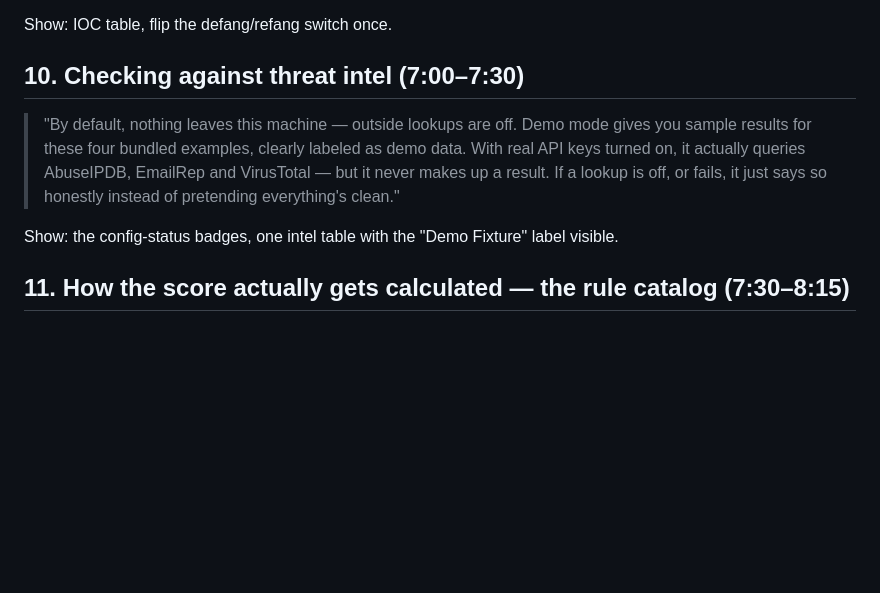
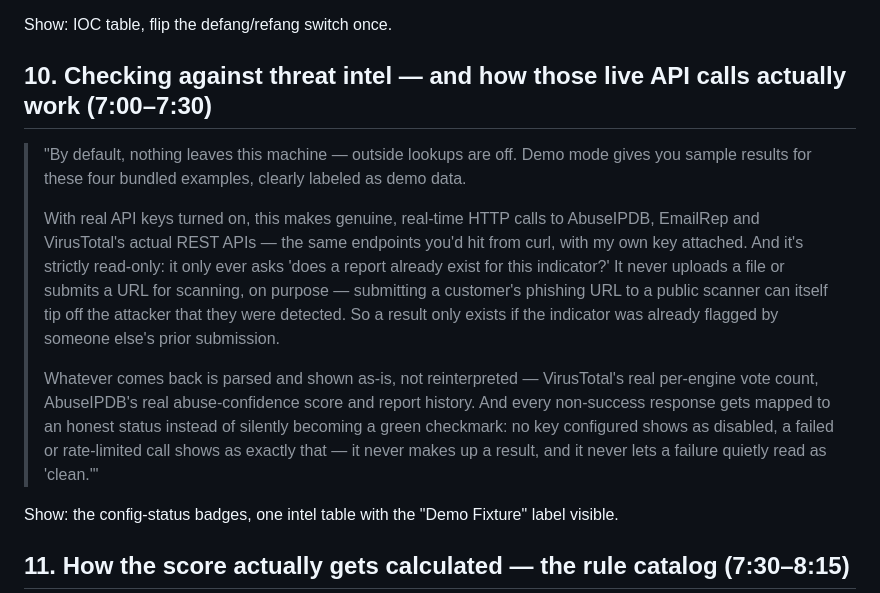
Before and after one commit to MuhammadIsmail009/email-header-analyzer, a Markdown page: docs/DEMO_VIDEO_SCRIPT.md, the part around the change. Rendered like a GitHub page; blank space fills up the shorter version.

Commit message:
Explain how the live threat-intel API calls actually work
Section 10 now covers the mechanism: real httpx GET calls to the provider's
actual REST endpoints with the configured key, read-only (no file/URL
submission), honest status mapping on every non-success response.

```diff
--- a/docs/DEMO_VIDEO_SCRIPT.md
+++ b/docs/DEMO_VIDEO_SCRIPT.md
@@ -135,13 +135,25 @@ Show: hop timeline, point at the trust-boundary line and the hop with no "from"
 
 Show: IOC table, flip the defang/refang switch once.
 
-## 10. Checking against threat intel (7:00–7:30)
+## 10. Checking against threat intel — and how those live API calls actually work (7:00–7:30)
 
 > "By default, nothing leaves this machine — outside lookups are off. Demo mode gives you
-> sample results for these four bundled examples, clearly labeled as demo data. With real API
-> keys turned on, it actually queries AbuseIPDB, EmailRep and VirusTotal — but it never makes
-> up a result. If a lookup is off, or fails, it just says so honestly instead of pretending
-> everything's clean."
+> sample results for these four bundled examples, clearly labeled as demo data.
+>
+> With real API keys turned on, this makes genuine, real-time HTTP calls to AbuseIPDB,
+> EmailRep and VirusTotal's actual REST APIs — the same endpoints you'd hit from curl, with my
+> own key attached. And it's strictly read-only: it only ever asks 'does a report already exist
+> for this indicator?' It never uploads a file or submits a URL for scanning, on purpose —
+> submitting a customer's phishing URL to a public scanner can itself tip off the attacker that
+> they were detected. So a result only exists if the indicator was already flagged by someone
+> else's prior submission.
+>
+> Whatever comes back is parsed and shown as-is, not reinterpreted — VirusTotal's real
+> per-engine vote count, AbuseIPDB's real abuse-confidence score and report history. And every
+> non-success response gets mapped to an honest status instead of silently becoming a green
+> checkmark: no key configured shows as disabled, a failed or rate-limited call shows as
+> exactly that — it never makes up a result, and it never lets a failure quietly read as
+> 'clean.'"
 
 Show: the config-status badges, one intel table with the "Demo Fixture" label visible.
 
```
